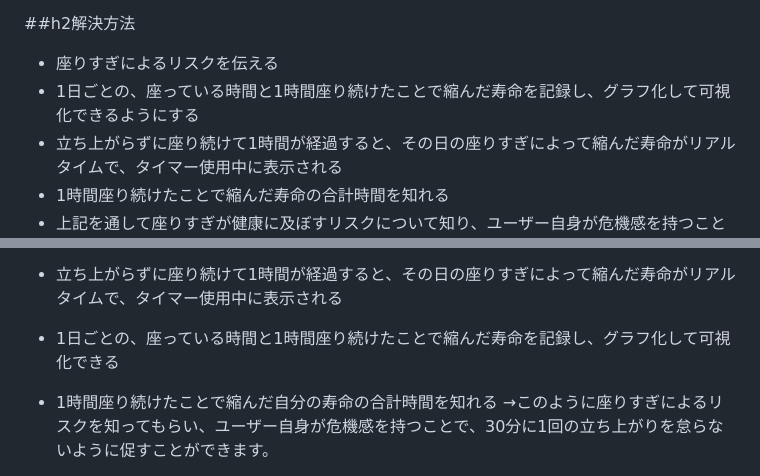
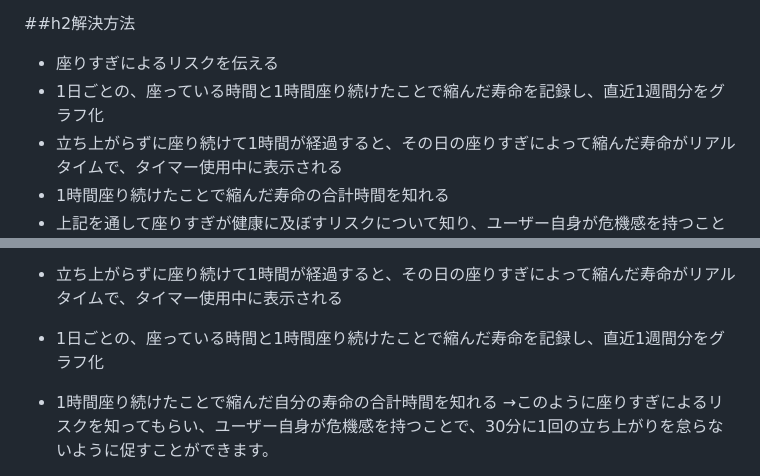
Before and after one commit to murai-misaki/theGrimReaper_timer, a Markdown page: README.md, 2 parts joined by grey strips. GitHub-like rendering.

Commit message:
fix: README.md

```diff
--- a/README.md
+++ b/README.md
@@ -26,7 +26,7 @@ Webタイマーアプリ『the Grim Reaper Timer』です。
 
 ##h2解決方法
 - 座りすぎによるリスクを伝える
-- 1日ごとの、座っている時間と1時間座り続けたことで縮んだ寿命を記録し、グラフ化して可視化できるようにする
+- 1日ごとの、座っている時間と1時間座り続けたことで縮んだ寿命を記録し、直近1週間分をグラフ化
 - 立ち上がらずに座り続けて1時間が経過すると、その日の座りすぎによって縮んだ寿命がリアルタイムで、タイマー使用中に表示される
 - 1時間座り続けたことで縮んだ寿命の合計時間を知れる
 - 上記を通して座りすぎが健康に及ぼすリスクについて知り、ユーザー自身が危機感を持つことで、30分に1回立ち上がり3分のブレイクタイムを設けることを習慣化できるようになる
@@ -116,7 +116,7 @@ Webタイマーアプリ『the Grim Reaper Timer』です。
 ##h2類似したサービスと当サービスの相違点や特徴
 - タイマー使用前に座りすぎによるリスクについて具体的に知れる
 - 立ち上がらずに座り続けて1時間が経過すると、その日の座りすぎによって縮んだ寿命がリアルタイムで、タイマー使用中に表示される
-- 1日ごとの、座っている時間と1時間座り続けたことで縮んだ寿命を記録し、グラフ化して可視化できる
+- 1日ごとの、座っている時間と1時間座り続けたことで縮んだ寿命を記録し、直近1週間分をグラフ化
 - 1時間座り続けたことで縮んだ自分の寿命の合計時間を知れる
     →このように座りすぎによるリスクを知ってもらい、ユーザー自身が危機感を持つことで、30分に1回の立ち上がりを怠らないように促すことができます。
 
```
